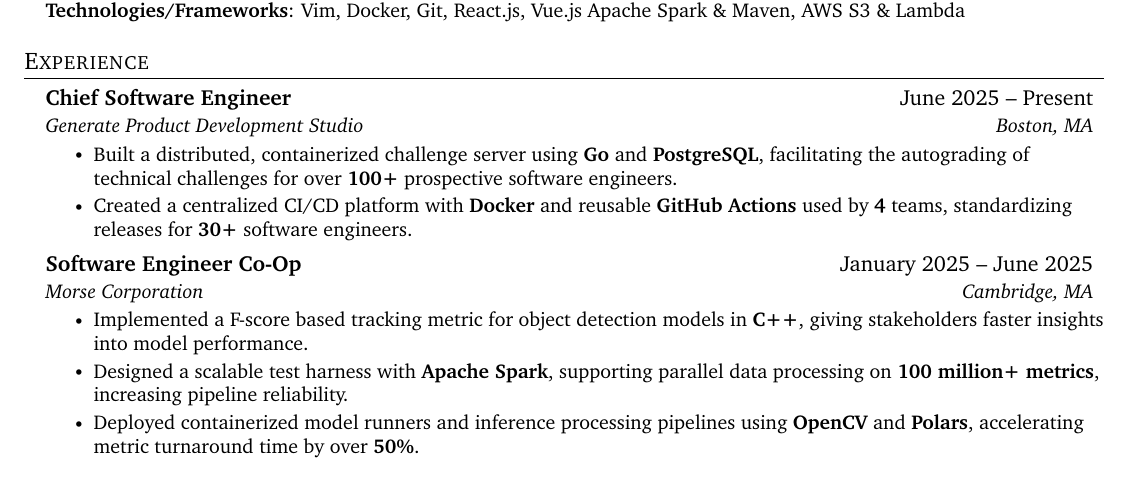
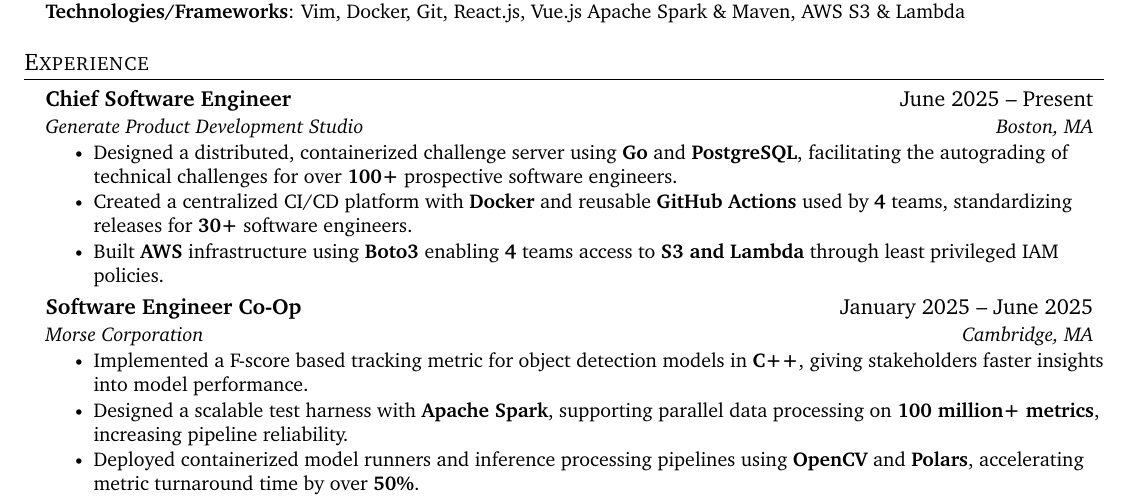
Before and after one commit to stoneliuCS/resume, a LaTeX CV (StoneLiu_Resume.tex): part of the page, cut so that both start at the same text. Compiled offline with pdfLaTeX.

Commit message:
Update resume

```diff
--- a/StoneLiu_Resume.tex
+++ b/StoneLiu_Resume.tex
@@ -150,8 +150,10 @@
 {Chief Software Engineer}{June 2025 -- Present}
 {Generate Product Development Studio}{Boston, MA}
 \resumeItemListStart
-\resumeItem { Built a distributed, containerized challenge server using \textbf{Go} and \textbf{PostgreSQL}, facilitating the autograding of technical challenges for over \textbf{100+} prospective software engineers. }
+\resumeItem { Designed a distributed, containerized challenge server using \textbf{Go} and \textbf{PostgreSQL}, facilitating the autograding of technical challenges for over \textbf{100+} prospective software engineers. }
 \resumeItem { Created a centralized CI/CD platform with \textbf{Docker} and reusable \textbf{GitHub Actions} used by \textbf{4} teams, standardizing releases for \textbf{30+} software engineers. }
+\resumeItem { Built \textbf{AWS} infrastructure using \textbf{Boto3} enabling \textbf{4} teams access to
+	\textbf{S3 and Lambda} through least privileged IAM policies. }
 \resumeItemListEnd
 
 \resumeSubheading
```
Also changed, not shown: StoneLiu_Resume.pdf.
